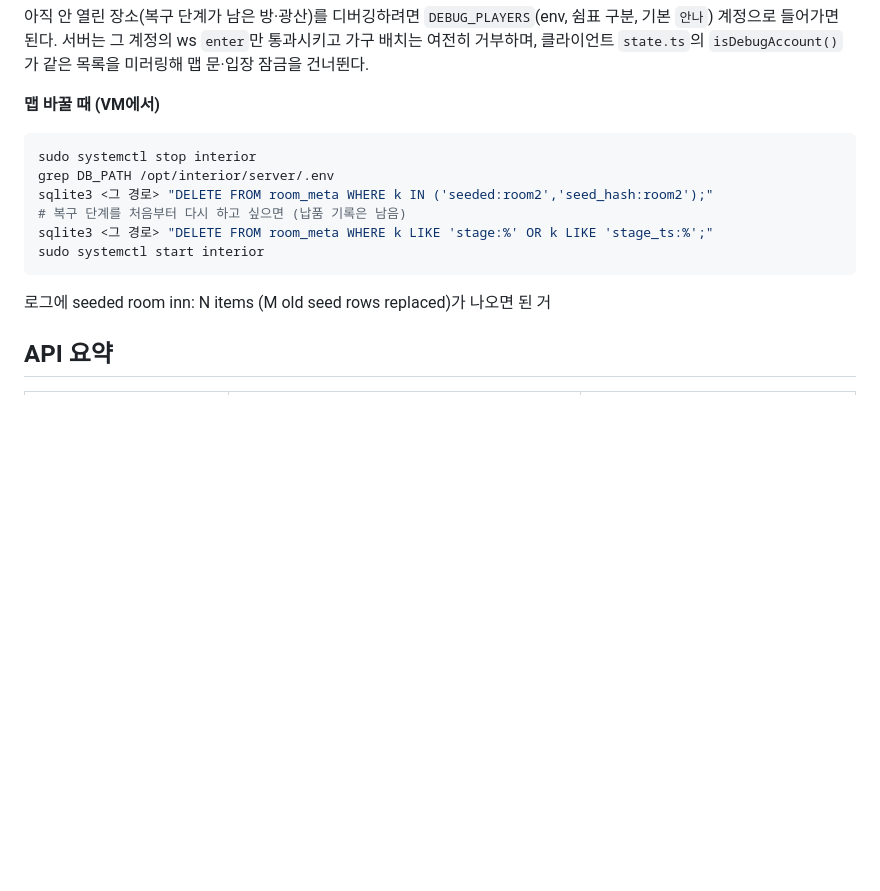
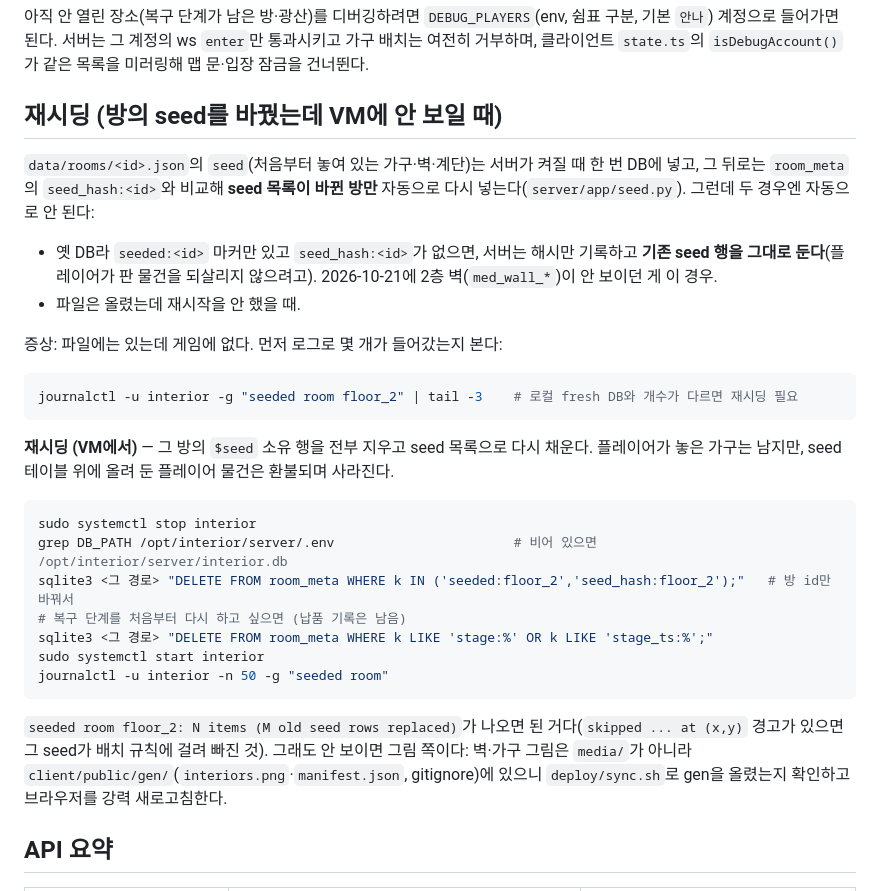
Before and after one commit to lunyang0119/interior-game, a Markdown page: README.md, the part around the change. Rendered like a GitHub page; blank space fills up the shorter version.

````diff
--- a/README.md
+++ b/README.md
@@ -66,16 +66,29 @@ Host crystalroom.duckdns.org 158.179.169.136
 
 아직 안 열린 장소(복구 단계가 남은 방·광산)를 디버깅하려면 `DEBUG_PLAYERS`(env, 쉼표 구분, 기본 `안나`) 계정으로 들어가면 된다. 서버는 그 계정의 ws `enter`만 통과시키고 가구 배치는 여전히 거부하며, 클라이언트 `state.ts`의 `isDebugAccount()`가 같은 목록을 미러링해 맵 문·입장 잠금을 건너뛴다.
 
-**맵 바꿀 때 (VM에서)**
+## 재시딩 (방의 seed를 바꿨는데 VM에 안 보일 때)
+
+`data/rooms/<id>.json`의 `seed`(처음부터 놓여 있는 가구·벽·계단)는 서버가 켜질 때 한 번 DB에 넣고, 그 뒤로는 `room_meta`의 `seed_hash:<id>`와 비교해 **seed 목록이 바뀐 방만** 자동으로 다시 넣는다(`server/app/seed.py`). 그런데 두 경우엔 자동으로 안 된다:
+
+- 옛 DB라 `seeded:<id>` 마커만 있고 `seed_hash:<id>`가 없으면, 서버는 해시만 기록하고 **기존 seed 행을 그대로 둔다**(플레이어가 판 물건을 되살리지 않으려고). 2026-10-21에 2층 벽(`med_wall_*`)이 안 보이던 게 이 경우.
+- 파일은 올렸는데 재시작을 안 했을 때.
+
+증상: 파일에는 있는데 게임에 없다. 먼저 로그로 몇 개가 들어갔는지 본다:
+```bash
+journalctl -u interior -g "seeded room floor_2" | tail -3    # 로컬 fresh DB와 개수가 다르면 재시딩 필요
+```
+
+**재시딩 (VM에서)** — 그 방의 `$seed` 소유 행을 전부 지우고 seed 목록으로 다시 채운다. 플레이어가 놓은 가구는 남지만, seed 테이블 위에 올려 둔 플레이어 물건은 환불되며 사라진다.
 ```bash
 sudo systemctl stop interior
-grep DB_PATH /opt/interior/server/.env
-sqlite3 <그 경로> "DELETE FROM room_meta WHERE k IN ('seeded:room2','seed_hash:room2');"
+grep DB_PATH /opt/interior/server/.env                       # 비어 있으면 /opt/interior/server/interior.db
+sqlite3 <그 경로> "DELETE FROM room_meta WHERE k IN ('seeded:floor_2','seed_hash:floor_2');"   # 방 id만 바꿔서
 # 복구 단계를 처음부터 다시 하고 싶으면 (납품 기록은 남음)
 sqlite3 <그 경로> "DELETE FROM room_meta WHERE k LIKE 'stage:%' OR k LIKE 'stage_ts:%';"
 sudo systemctl start interior
+journalctl -u interior -n 50 -g "seeded room"
 ```
-  로그에 seeded room inn: N items (M old seed rows replaced)가 나오면 된 거
+`seeded room floor_2: N items (M old seed rows replaced)`가 나오면 된 거다(`skipped ... at (x,y)` 경고가 있으면 그 seed가 배치 규칙에 걸려 빠진 것). 그래도 안 보이면 그림 쪽이다: 벽·가구 그림은 `media/`가 아니라 `client/public/gen/`(`interiors.png`·`manifest.json`, gitignore)에 있으니 `deploy/sync.sh`로 gen을 올렸는지 확인하고 브라우저를 강력 새로고침한다.
 
 ## API 요약
 
````
